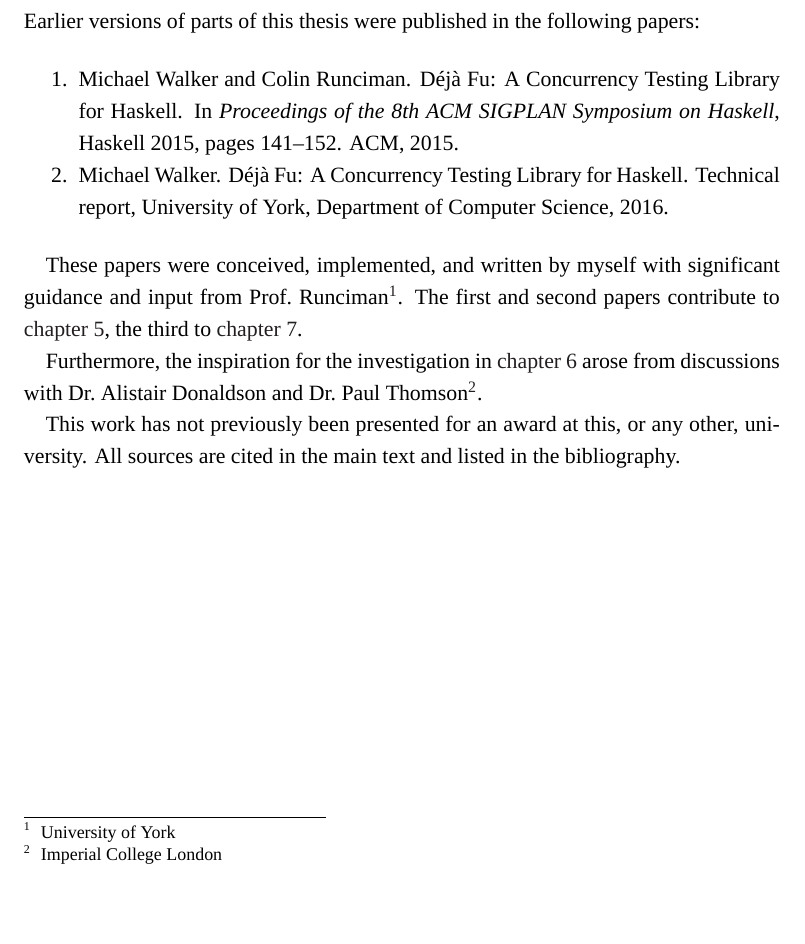
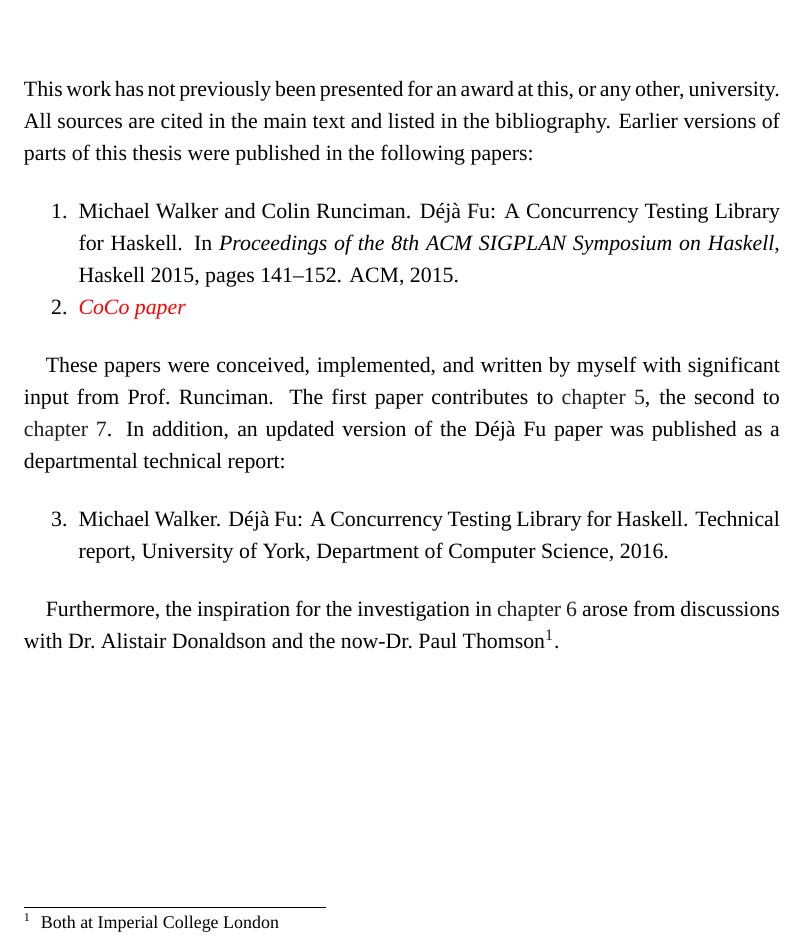
Before and after one commit to barrucadu/phd, a LaTeX thesis (thesis/main.tex, which reads thesis/frontmatter.tex): part of page 10 of 129, cut so that both start at the same text, the shorter picture padded with empty space. Compiled offline with XeLaTeX; a missing font is replaced by an installed copy or a similar font.

Commit message:
Update declaration

```diff
--- a/thesis/frontmatter.tex
+++ b/thesis/frontmatter.tex
@@ -37,25 +37,33 @@
 \chapter*{Declaration}
 \addcontentsline{toc}{chapter}{Declaration}
 
-Earlier versions of parts of this thesis were published in the following papers:
+This work has not previously been presented for an award at this, or
+any other, university.  All sources are cited in the main text and
+listed in the bibliography.  Earlier versions of parts of this thesis
+were published in the following papers:
 
 \begin{enumerate}
-\item Michael Walker and Colin Runciman. \dejafu{}: A Concurrency Testing
-  Library for Haskell.  In \emph{Proceedings of the 8th ACM SIGPLAN Symposium on
-    Haskell}, Haskell 2015, pages 141--152.  ACM, 2015.\nocite{walker2015}
-\item Michael Walker. \dejafu{}: A Concurrency Testing Library for Haskell.
-  Technical report, University of York, Department of Computer Science,
-  2016.\nocite{YCS-2016-503}
+\item Michael Walker and Colin Runciman. \dejafu{}: A Concurrency
+  Testing Library for Haskell.  In \emph{Proceedings of the 8th ACM
+    SIGPLAN Symposium on Haskell}, Haskell 2015, pages 141--152.  ACM,
+  2015.\nocite{walker2015}
+\item \todo{CoCo paper}
 \end{enumerate}
 
-These papers were conceived, implemented, and written by myself with significant
-guidance and input from Prof.~Runciman\footnote{University of York}.  The first
-and second papers contribute to \cref{chp:dejafu}, the third to \cref{chp:coco}.
+These papers were conceived, implemented, and written by myself with
+significant input from Prof.~Runciman.  The first paper contributes to
+\cref{chp:dejafu}, the second to \cref{chp:coco}.  In addition, an
+updated version of the \dejafu{} paper was published as a departmental
+technical report:
 
-Furthermore, the inspiration for the investigation in \cref{chp:algorithms} arose
-from discussions with Dr.~Alistair Donaldson and Dr.~Paul
-Thomson\footnote{Imperial College London}.
+\begin{enumerate}
+\setcounter{enumi}{2}
+\item Michael Walker. \dejafu{}: A Concurrency Testing Library for
+  Haskell.  Technical report, University of York, Department of
+  Computer Science, 2016.\nocite{YCS-2016-503}
+\end{enumerate}
 
-This work has not previously been presented for an award at this, or any other,
-university.  All sources are cited in the main text and listed in the
-bibliography.
+Furthermore, the inspiration for the investigation in
+\cref{chp:algorithms} arose from discussions with Dr.~Alistair
+Donaldson and the now-Dr.~Paul Thomson\footnote{Both at Imperial
+  College London}.
```
